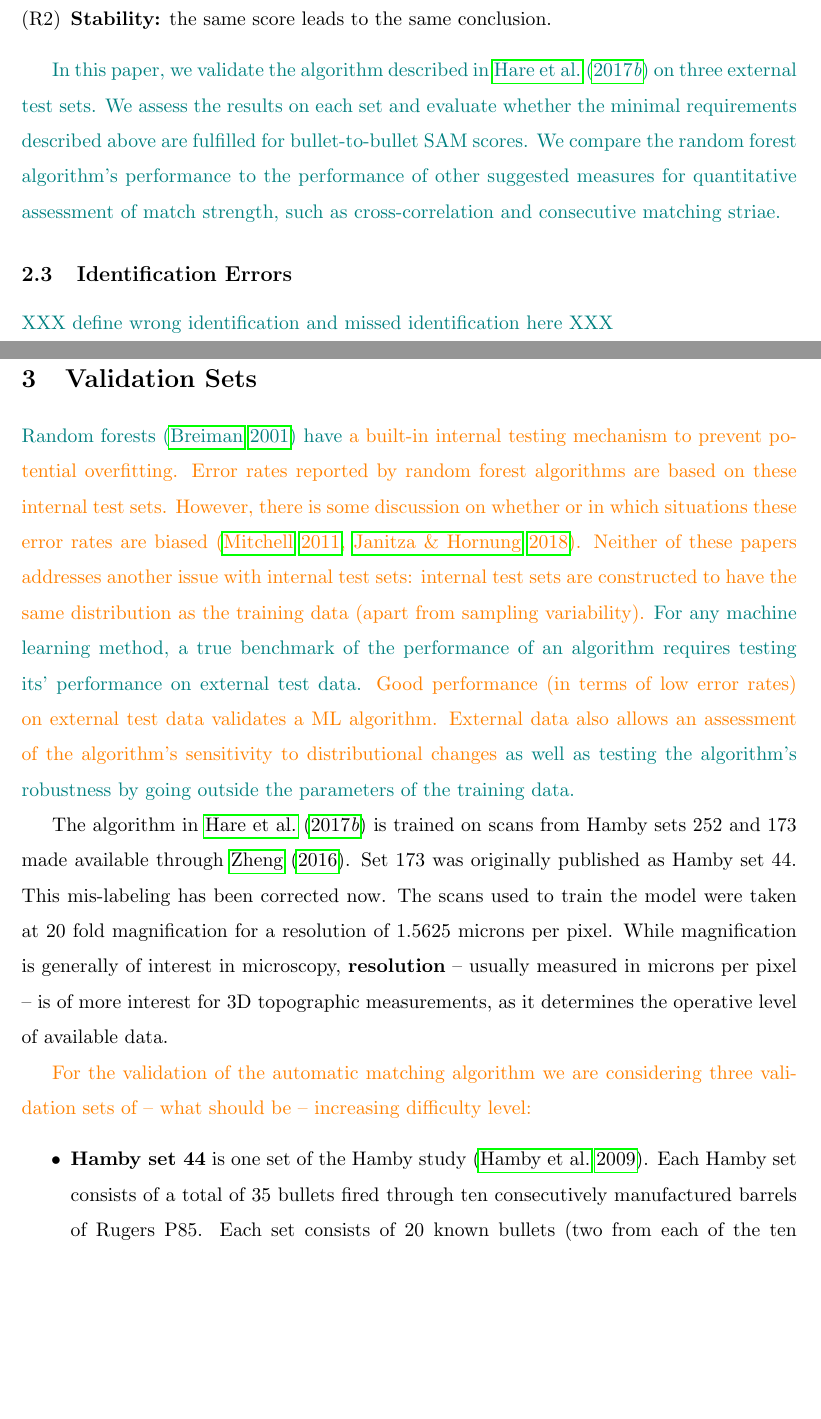
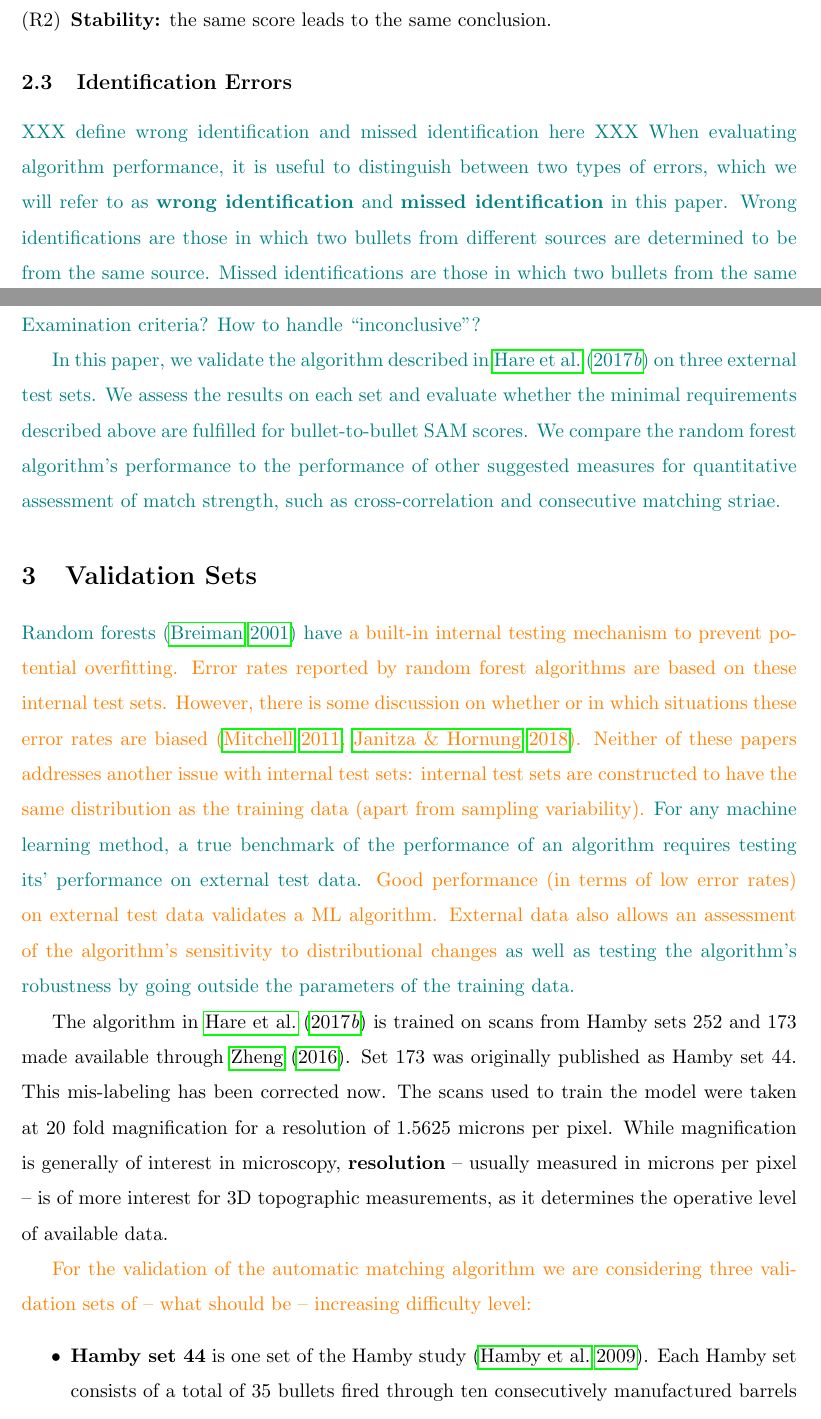
Before and after one commit to heike/case-study-validation, an R Markdown document (index.Rmd): two parts of pages 7 and 8 of 20 before the commit and two parts of pages 7 and 8 of 21 after it, joined at a grey line, cut so that both start at the same text, the shorter picture padded with empty space. Rendered offline with R 4.5, knitr and Pandoc, then LaTeX, with nearby package versions; some code elsewhere in the file could not run offline.

Commit message:
Define wrong/missed identifications.

```diff
--- a/index.Rmd
+++ b/index.Rmd
@@ -284,10 +284,14 @@ This leads us to two minimal requirements the scores should fulfill:
 \item[(R2)] {\bf Stability:} the same score leads to the same conclusion.
 \end{itemize}
 
-\svp{In this paper, we validate the algorithm described in \citet{aoas} on three external test sets. We assess the results on each set and evaluate whether the minimal requirements described above are fulfilled for bullet-to-bullet SAM scores. We compare the random forest algorithm's performance to the performance of other suggested measures for quantitative assessment of match strength, such as cross-correlation and consecutive matching striae. }
 
 ## Identification Errors
 \svp{XXX define wrong identification and missed identification here XXX}
+\svp{When evaluating algorithm performance, it is useful to distinguish between two types of errors, which we will refer to as \textbf{wrong identification} and \textbf{missed identification} in this paper. Wrong identifications are those in which two bullets from different sources are determined to be from the same source. Missed identifications are those in which two bullets from the same source are determined to be from different sources.}
+\svp{XXX Relate to AFTE Theory of Examination criteria? How to handle ``inconclusive"?}
+
+
+\svp{In this paper, we validate the algorithm described in \citet{aoas} on three external test sets. We assess the results on each set and evaluate whether the minimal requirements described above are fulfilled for bullet-to-bullet SAM scores. We compare the random forest algorithm's performance to the performance of other suggested measures for quantitative assessment of match strength, such as cross-correlation and consecutive matching striae. }
 
 # Validation Sets
 
```
